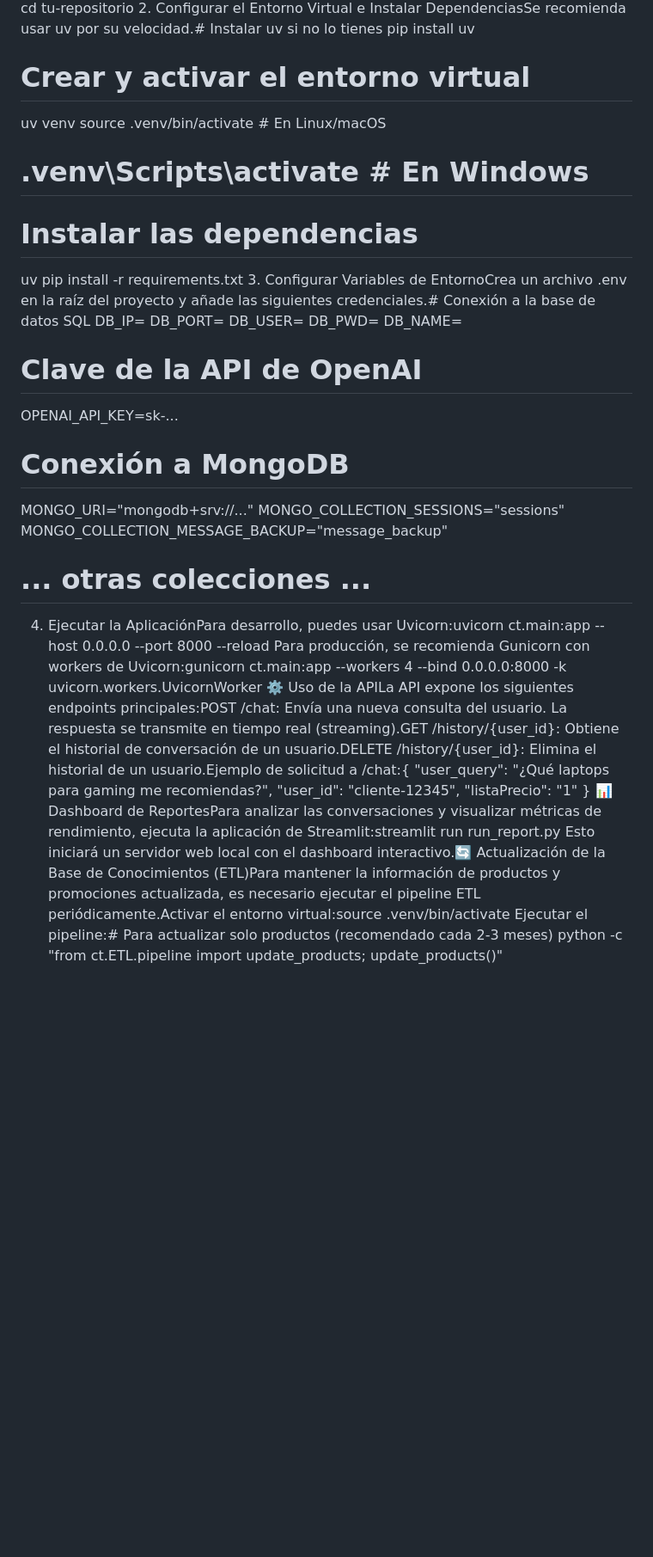
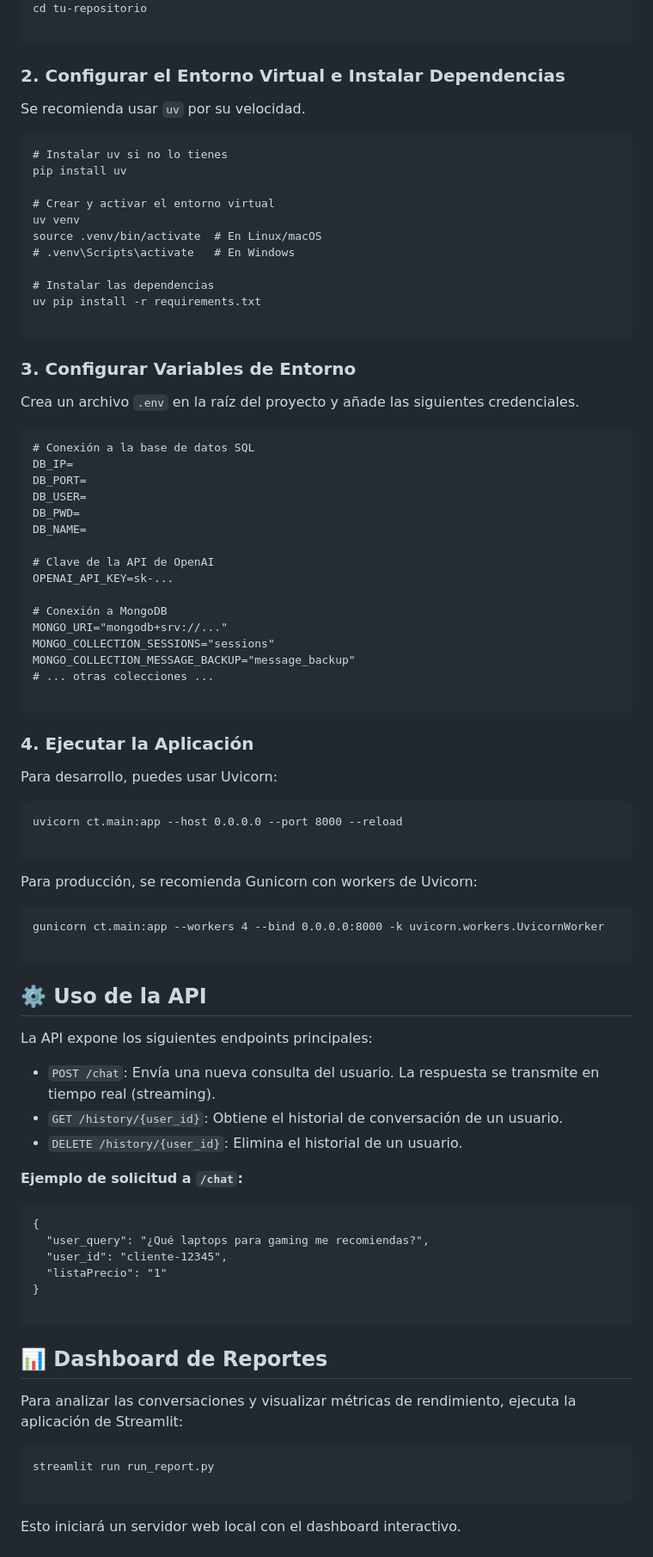
Before and after one commit to anmerino-pnd/proyectoCT, a Markdown page: README.md, the part around one of its changes. Shown at 86% size. Rendered like a GitHub page; blank space fills up the shorter version.

````diff
--- a/README.md
+++ b/README.md
@@ -2,5 +73,13 @@ Agente Conversacional con RAG y Herramientas para CT InternacionalEste repositor
 cd tu-repositorio
-2. Configurar el Entorno Virtual e Instalar DependenciasSe recomienda usar uv por su velocidad.# Instalar uv si no lo tienes
+
+```
+
+### 2. Configurar el Entorno Virtual e Instalar Dependencias
+
+Se recomienda usar `uv` por su velocidad.
+
+```
+# Instalar uv si no lo tienes
 pip install uv
 
 # Crear y activar el entorno virtual
@@ -10,7 +89,15 @@ source .venv/bin/activate  # En Linux/macOS
 
 # Instalar las dependencias
 uv pip install -r requirements.txt
-3. Configurar Variables de EntornoCrea un archivo .env en la raíz del proyecto y añade las siguientes credenciales.# Conexión a la base de datos SQL
+
+```
+
+### 3. Configurar Variables de Entorno
+
+Crea un archivo `.env` en la raíz del proyecto y añade las siguientes credenciales.
+
+```
+# Conexión a la base de datos SQL
 DB_IP=
 DB_PORT=
 DB_USER=
@@ -25,13 +112,52 @@ MONGO_URI="mongodb+srv://..."
 MONGO_COLLECTION_SESSIONS="sessions"
 MONGO_COLLECTION_MESSAGE_BACKUP="message_backup"
 # ... otras colecciones ...
-4. Ejecutar la AplicaciónPara desarrollo, puedes usar Uvicorn:uvicorn ct.main:app --host 0.0.0.0 --port 8000 --reload
-Para producción, se recomienda Gunicorn con workers de Uvicorn:gunicorn ct.main:app --workers 4 --bind 0.0.0.0:8000 -k uvicorn.workers.UvicornWorker
-⚙️ Uso de la APILa API expone los siguientes endpoints principales:POST /chat: Envía una nueva consulta del usuario. La respuesta se transmite en tiempo real (streaming).GET /history/{user_id}: Obtiene el historial de conversación de un usuario.DELETE /history/{user_id}: Elimina el historial de un usuario.Ejemplo de solicitud a /chat:{
+
+```
+
+### 4. Ejecutar la Aplicación
+
+Para desarrollo, puedes usar Uvicorn:
+
+```
+uvicorn ct.main:app --host 0.0.0.0 --port 8000 --reload
+
+```
+
+Para producción, se recomienda Gunicorn con workers de Uvicorn:
+
+```
+gunicorn ct.main:app --workers 4 --bind 0.0.0.0:8000 -k uvicorn.workers.UvicornWorker
+
+```
+
+## ⚙️ Uso de la API
+
+La API expone los siguientes endpoints principales:
+
+* `POST /chat`: Envía una nueva consulta del usuario. La respuesta se transmite en tiempo real (streaming).
+* `GET /history/{user_id}`: Obtiene el historial de conversación de un usuario.
+* `DELETE /history/{user_id}`: Elimina el historial de un usuario.
+
+**Ejemplo de solicitud a `/chat`:**
+
+```
+{
   "user_query": "¿Qué laptops para gaming me recomiendas?",
   "user_id": "cliente-12345",
   "listaPrecio": "1"
 }
-📊 Dashboard de ReportesPara analizar las conversaciones y visualizar métricas de rendimiento, ejecuta la aplicación de Streamlit:streamlit run run_report.py
-Esto iniciará un servidor web local con el dashboard interactivo.🔄 Actualización de la Base de Conocimientos (ETL)Para mantener la información de productos y promociones actualizada, es necesario ejecutar el pipeline ETL periódicamente.Activar el entorno virtual:source .venv/bin/activate
-Ejecutar el pipeline:# Para actualizar solo productos (recomendado cada 2-3 meses)
+
+```
+
+## 📊 Dashboard de Reportes
+
+Para analizar las conversaciones y visualizar métricas de rendimiento, ejecuta la aplicación de Streamlit:
+
+```
+streamlit run run_report.py
+
+```
+
+Esto iniciará un servidor web local con el dashboard interactivo.
+
````
Also changed, not shown: other parts of README.md (+91 -2 lines).
